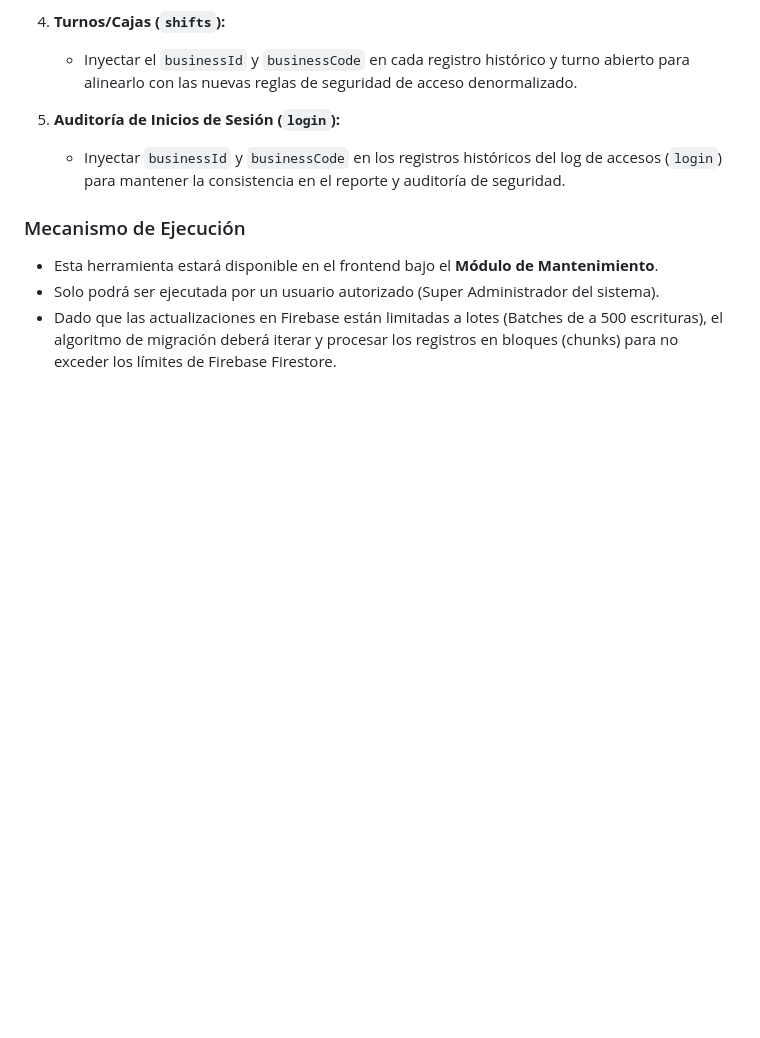
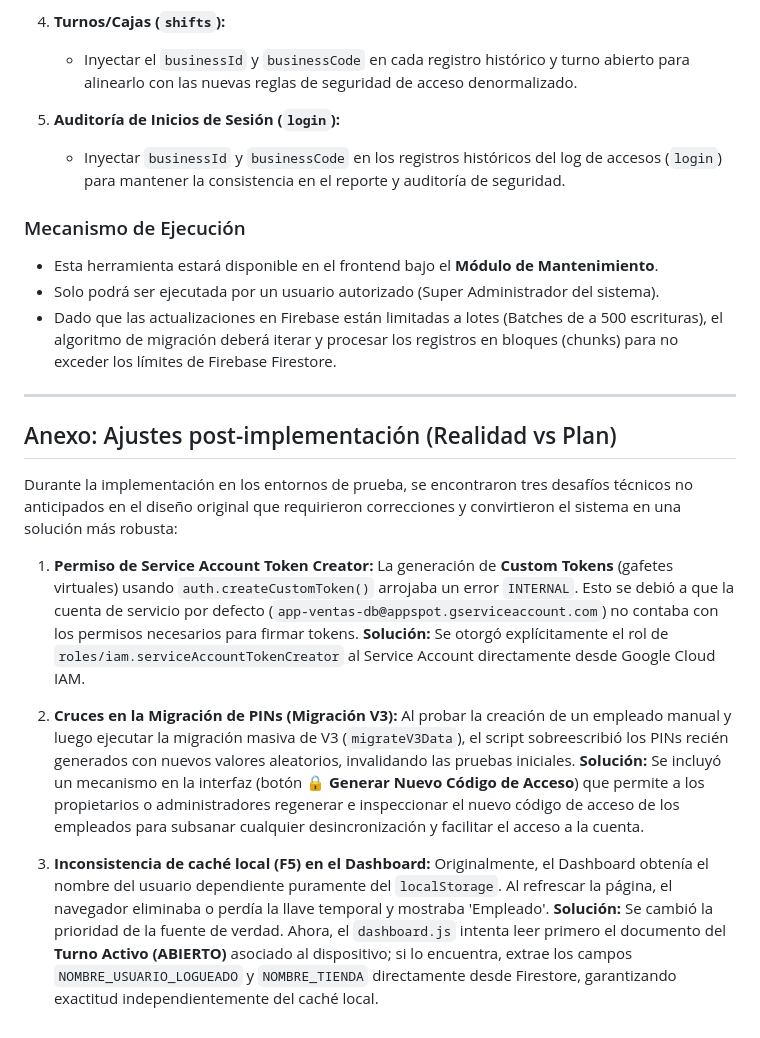
Before and after one commit to copyplotmargarita/Orange_App_2.4, a Markdown page: docs/Implementation Plan Login.md, the part around the change. Drawn GitHub-style; blank space fills up the shorter version.

Commit message:
Docs: Agregar anexo de ajustes post-implementacion

```diff
--- a/docs/Implementation Plan Login.md
+++ b/docs/Implementation Plan Login.md
@@ -355,3 +355,21 @@ Para garantizar que los registros existentes en la base de datos sean compatible
 * Esta herramienta estará disponible en el frontend bajo el **Módulo de Mantenimiento**.
 * Solo podrá ser ejecutada por un usuario autorizado (Super Administrador del sistema).
 * Dado que las actualizaciones en Firebase están limitadas a lotes (Batches de a 500 escrituras), el algoritmo de migración deberá iterar y procesar los registros en bloques (chunks) para no exceder los límites de Firebase Firestore.
+
+---
+
+## Anexo: Ajustes post-implementación (Realidad vs Plan)
+
+Durante la implementación en los entornos de prueba, se encontraron tres desafíos técnicos no anticipados en el diseño original que requirieron correcciones y convirtieron el sistema en una solución más robusta:
+
+1. **Permiso de Service Account Token Creator:**
+   La generación de **Custom Tokens** (gafetes virtuales) usando `auth.createCustomToken()` arrojaba un error `INTERNAL`. Esto se debió a que la cuenta de servicio por defecto (`app-ventas-db@appspot.gserviceaccount.com`) no contaba con los permisos necesarios para firmar tokens.
+   **Solución:** Se otorgó explícitamente el rol de `roles/iam.serviceAccountTokenCreator` al Service Account directamente desde Google Cloud IAM.
+
+2. **Cruces en la Migración de PINs (Migración V3):**
+   Al probar la creación de un empleado manual y luego ejecutar la migración masiva de V3 (`migrateV3Data`), el script sobreescribió los PINs recién generados con nuevos valores aleatorios, invalidando las pruebas iniciales.
+   **Solución:** Se incluyó un mecanismo en la interfaz (botón **🔒 Generar Nuevo Código de Acceso**) que permite a los propietarios o administradores regenerar e inspeccionar el nuevo código de acceso de los empleados para subsanar cualquier desincronización y facilitar el acceso a la cuenta.
+
+3. **Inconsistencia de caché local (F5) en el Dashboard:**
+   Originalmente, el Dashboard obtenía el nombre del usuario dependiente puramente del `localStorage`. Al refrescar la página, el navegador eliminaba o perdía la llave temporal y mostraba 'Empleado'.
+   **Solución:** Se cambió la prioridad de la fuente de verdad. Ahora, el `dashboard.js` intenta leer primero el documento del **Turno Activo (ABIERTO)** asociado al dispositivo; si lo encuentra, extrae los campos `NOMBRE_USUARIO_LOGUEADO` y `NOMBRE_TIENDA` directamente desde Firestore, garantizando exactitud independientemente del caché local.
```
